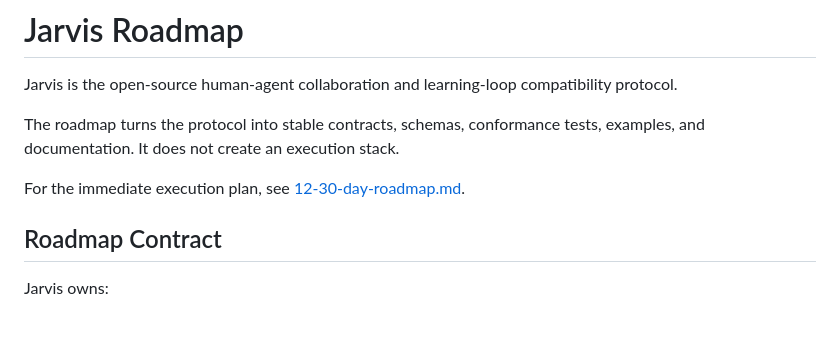
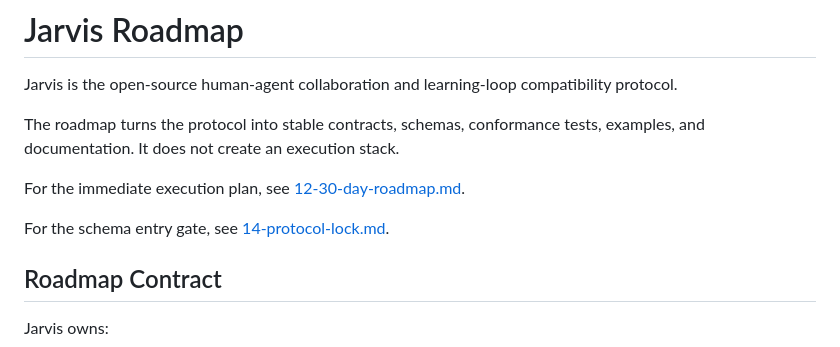
Before and after one commit to Flow-Research/jarvis, a Markdown page: ROADMAP.md, the part around the change. Drawn GitHub-style; blank space fills up the shorter version.

```diff
--- a/ROADMAP.md
+++ b/ROADMAP.md
@@ -8,6 +8,8 @@ tests, examples, and documentation. It does not create an execution stack.
 
 For the immediate execution plan, see
 [12-30-day-roadmap.md](./12-30-day-roadmap.md).
+
+For the schema entry gate, see [14-protocol-lock.md](./14-protocol-lock.md).
 
 ## Roadmap Contract
 
```
Also changed, not shown: 14-protocol-lock.md (added, +460 -0 lines), README.md (+2 -0 lines).
